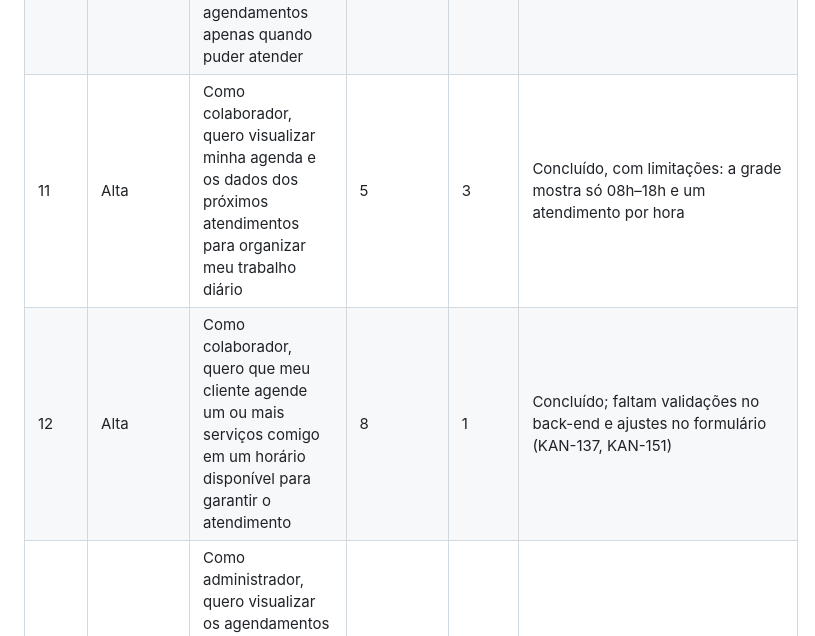
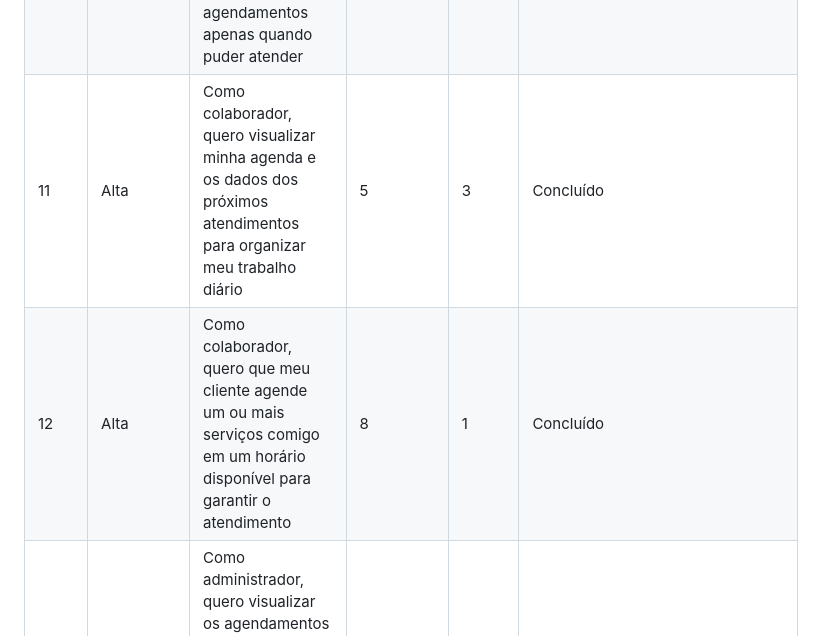
Before and after one commit to Secretaria-Gestao/TCC-ETEC, a Markdown page: README.md, the part around the change. GitHub-like rendering.

```diff
--- a/README.md
+++ b/README.md
@@ -45,8 +45,8 @@
 | 8    | Alta       | Como administrador, quero cadastrar colaboradores e selecionar, um ou mais serviços que eles realizam para definir com o que trabalham no salão                                                              | 8          | 4 | Parcial: a tela abre e cadastra (tela branca corrigida), mas o nível padrão ainda é Administrador e a seleção de serviços só existe depois, na tela de Serviços (KAN-149) |
 | 9    | Alta       | Como administrador, quero editar os dados pessoais, o cargo e o nível de acesso dos colaboradores para manter as informações da equipe atualizadas                                                           | 5          | 4 | Concluído |
 | 10   | Alta       | Como colaborador, quero definir meus horários de trabalho, pausas e indisponibilidades para receber agendamentos apenas quando puder atender                                                                 | 8          | 5 | Não implementado (tabelas `horarios_trabalho` e `indisponibilidades_profissional` já existem no banco; KAN-138) |
-| 11   | Alta       | Como colaborador, quero visualizar minha agenda e os dados dos próximos atendimentos para organizar meu trabalho diário                                                                                      | 5          | 3 | Concluído, com limitações: a grade mostra só 08h–18h e um atendimento por hora |
-| 12   | Alta       | Como colaborador, quero que meu cliente agende um ou mais serviços comigo em um horário disponível para garantir o atendimento                                                                               | 8          | 1 | Concluído; faltam validações no back-end e ajustes no formulário (KAN-137, KAN-151) |
+| 11   | Alta       | Como colaborador, quero visualizar minha agenda e os dados dos próximos atendimentos para organizar meu trabalho diário                                                                                      | 5          | 3 | Concluído |
+| 12   | Alta       | Como colaborador, quero que meu cliente agende um ou mais serviços comigo em um horário disponível para garantir o atendimento                                                                               | 8          | 1 | Concluído |
 | 13   | Alta       | Como administrador, quero visualizar os agendamentos de todos os colaboradores do meu salão para acompanhar e organizar a agenda do estabelecimento                                                          | 5          | 4 | Quebrado: a agenda do admin nunca chama a API (KAN-146) |
 | 14   | Alta       | Como colaborador, quero que meus clientes visualizem seus próprios agendamentos para não perderem os horários marcados                                                                                       | 3          | 2 | Concluído |
 | 15   | Alta       | Como colaborador, quero que meus clientes possam cancelar seus próprios agendamentos para liberar os horários que não serão utilizados                                                                       | 3          | 4 | Não implementado (KAN-136) |
```
